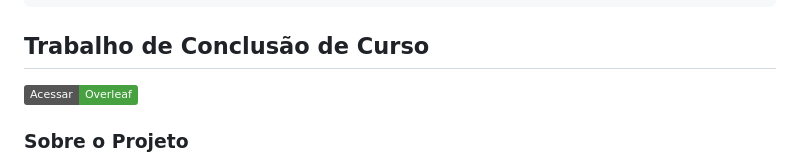
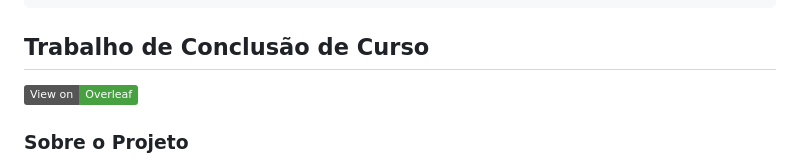
Before and after one commit to rodolfo-brandao/pos-graduacao, a Markdown page: README.md, the part around the change. GitHub-like rendering; badges without logos.

Commit message:
chore: change badge text to en-US

```diff
--- a/README.md
+++ b/README.md
@@ -60,7 +60,7 @@ cp .env.example .env
 
 ## Trabalho de Conclusão de Curso
 
-[![Overleaf project](https://img.shields.io/badge/Acessar-Overleaf-47A141?logo=overleaf&logoColor=white)](https://www.overleaf.com/read/dwkpqfrqpcfk#41fa5e)
+[![Overleaf project](https://img.shields.io/badge/View_on-Overleaf-47A141?logo=overleaf&logoColor=white)](https://www.overleaf.com/read/dwkpqfrqpcfk#41fa5e)
 
 ### Sobre o Projeto
 
```
